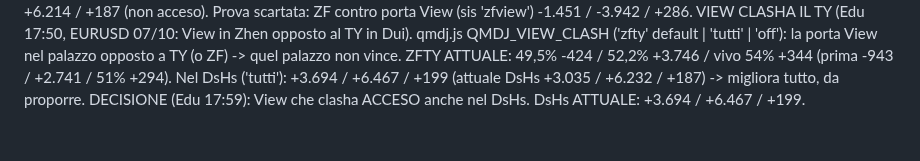
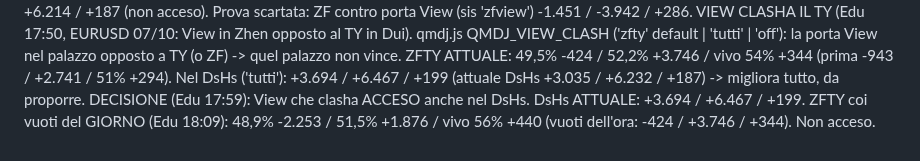
Before and after one commit to edufengshui/storico-trading, a Markdown page: RIPARTENZA_24_10_2026_S61.md, the part around the change. GitHub-like rendering.

Commit message:
QMDJ: ZFTY coi vuoti del giorno, misura (25/10/2026)
Co-Authored-By: Claude Opus 5.5 <noreply@anthropic.com>
Claude-Session: https://claude.ai/code/session_01UUgqwAH4xVogYadbo3VLGX

```diff
--- a/RIPARTENZA_24_10_2026_S61.md
+++ b/RIPARTENZA_24_10_2026_S61.md
@@ -259,3 +259,4 @@ VIEW CLASHA IL TY (Edu 17:50, EURUSD 07/10: View in Zhen opposto al TY in Dui).
 la porta View nel palazzo opposto a TY (o ZF) -> quel palazzo non vince. ZFTY ATTUALE: 49,5% -424 / 52,2% +3.746 / vivo 54% +344
 (prima -943 / +2.741 / 51% +294). Nel DsHs ('tutti'): +3.694 / +6.467 / +199 (attuale DsHs +3.035 / +6.232 / +187) -> migliora tutto, da proporre.
 DECISIONE (Edu 17:59): View che clasha ACCESO anche nel DsHs. DsHs ATTUALE: +3.694 / +6.467 / +199.
+ZFTY coi vuoti del GIORNO (Edu 18:09): 48,9% -2.253 / 51,5% +1.876 / vivo 56% +440 (vuoti dell'ora: -424 / +3.746 / +344). Non acceso.
```
